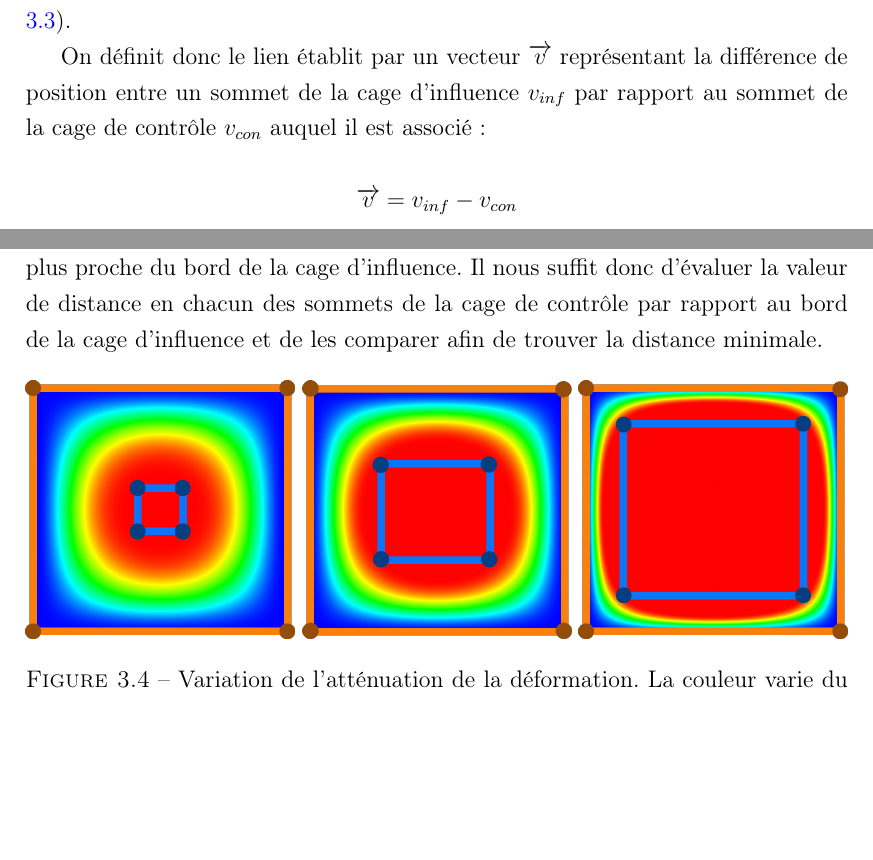
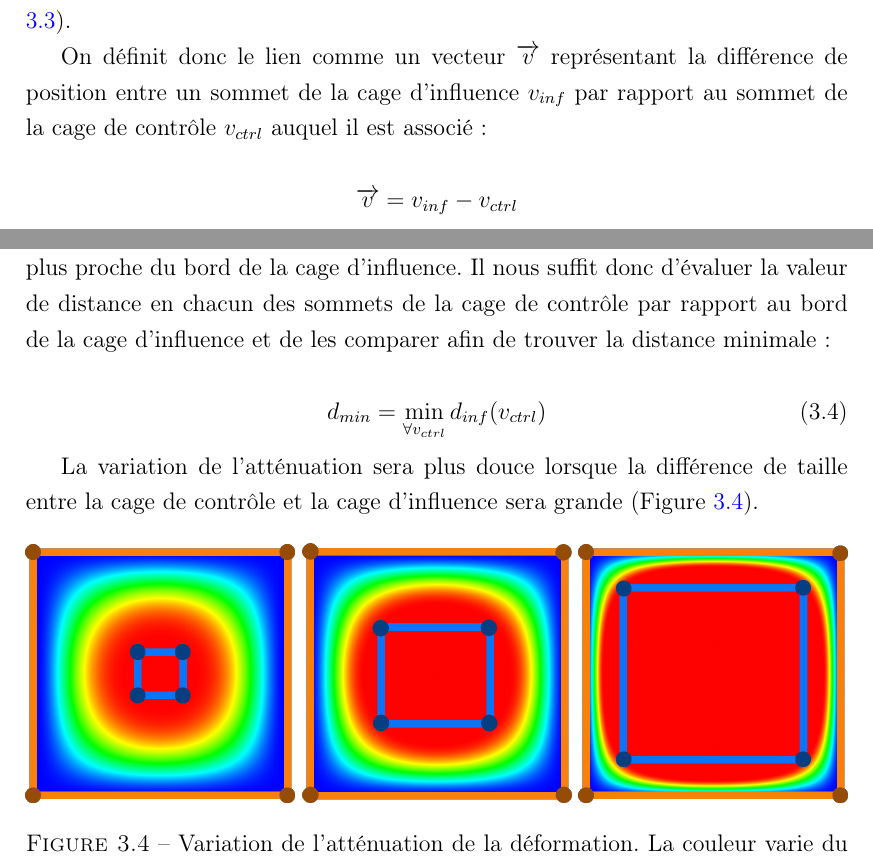
Before and after one commit to abletterer/MastersThesis, a LaTeX thesis (Rapport/thesis.tex, which reads Rapport/Chapter3/chapter3.tex): two parts of pages 23 and 25 of 32 before the commit and two parts of pages 23 and 25 of 33 after it, joined at a grey line, cut so that both start at the same text, the shorter picture padded with empty space. Compiled offline with pdfLaTeX.

Commit message:
Modifications mineures

```diff
--- a/Rapport/Chapter3/chapter3.tex
+++ b/Rapport/Chapter3/chapter3.tex
@@ -188,13 +191,12 @@ l'échelle" de la cage d'influence. Ainsi, quand on modifie la position d'un
 sommet de la cage de contrôle, un seul sommet de la cage d'influence est
 déplacé (Figure \ref{MelHie}).
 
-On définit donc le lien établit par un vecteur $\overrightarrow{v}$
-représentant la différence de position entre un sommet de la cage d'influence
-$v_{inf}$ par rapport au sommet de la cage de contrôle $v_{con}$ auquel il est
-associé :
+On définit donc le lien comme un vecteur $\overrightarrow{v}$ représentant la
+différence de position entre un sommet de la cage d'influence $v_{inf}$ par
+rapport au sommet de la cage de contrôle $v_{ctrl}$ auquel il est associé :
 
 \begin{displaymath}
-  \overrightarrow{v} = v_{inf}-v_{con}
+  \overrightarrow{v} = v_{inf}-v_{ctrl}
 \end{displaymath}
 
 \begin{figure}[ht]
@@ -278,7 +280,15 @@ exactement de la valeur de distance du sommet de la cage de contrôle le plus
 proche du bord de la cage d'influence. Il nous suffit donc d'évaluer la valeur
 de distance en chacun des sommets de la cage de contrôle par rapport au bord
 de la cage d'influence et de les comparer afin de trouver la distance
-minimale.
+minimale :
+
+\begin{equation}
+  d_{min} = \min_{\forall v_{ctrl}} d_{inf}(v_{ctrl})
+\end{equation}
+
+La variation de l'atténuation sera plus douce lorsque la différence de taille
+entre la cage de contrôle et la cage d'influence sera grande (Figure
+\ref{MELBou}).
 
 \begin{figure}[ht]
   \begin{center}
```
Also changed, not shown: Rapport/Chapter3/chapter3.tex (13 more changed lines).
